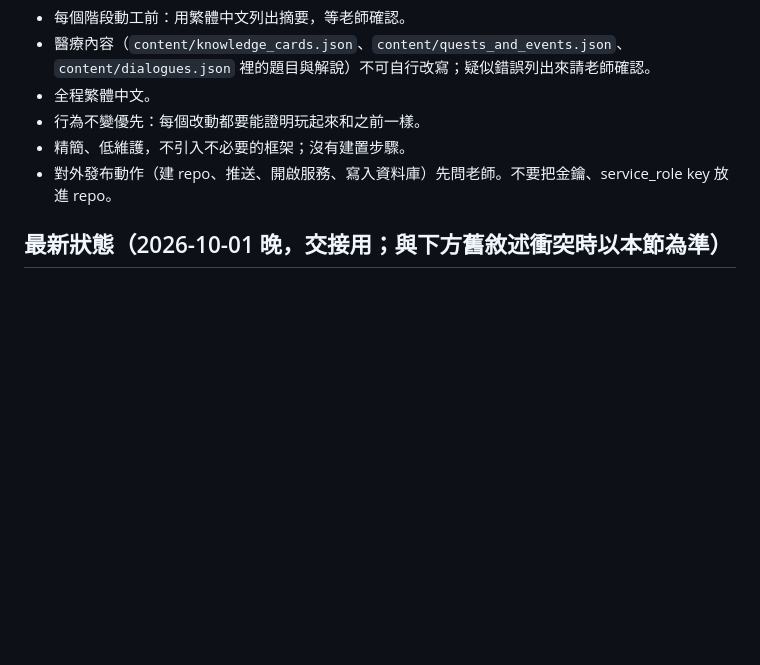
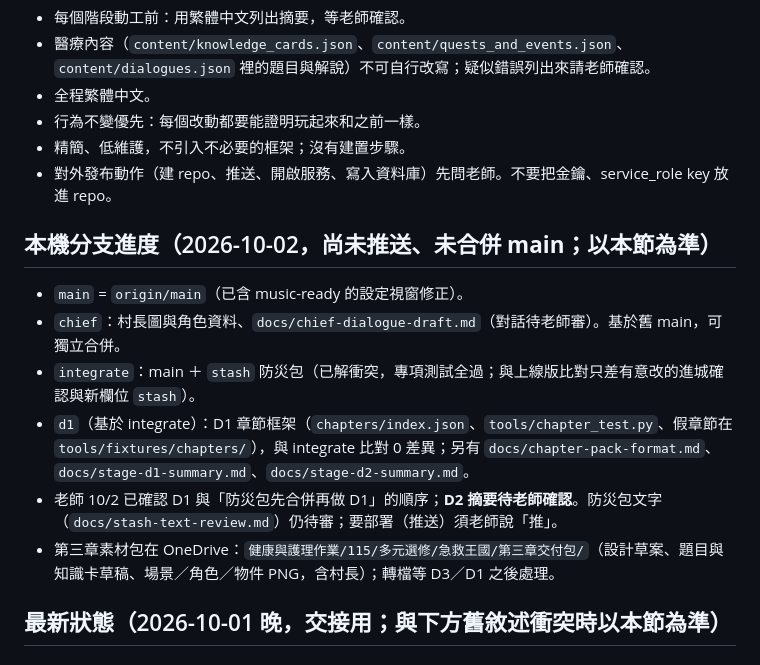
Before and after one commit to Leilei1221/first-aid-kingdom, a Markdown page: AGENTS.md, the part around the change. GitHub-like rendering; blank space fills up the shorter version.

Commit message:
交接：AGENTS.md 加入本機分支進度
Co-Authored-By: Claude Sonnet 5.5 <noreply@anthropic.com>

```diff
--- a/AGENTS.md
+++ b/AGENTS.md
@@ -15,6 +15,14 @@
 - 行為不變優先：每個改動都要能證明玩起來和之前一樣。
 - 精簡、低維護，不引入不必要的框架；沒有建置步驟。
 - 對外發布動作（建 repo、推送、開啟服務、寫入資料庫）先問老師。不要把金鑰、service_role key 放進 repo。
+
+## 本機分支進度（2026-10-02，**尚未推送、未合併 main**；以本節為準）
+- `main` = `origin/main`（已含 music-ready 的設定視窗修正）。
+- `chief`：村長圖與角色資料、`docs/chief-dialogue-draft.md`（對話待老師審）。基於舊 main，可獨立合併。
+- `integrate`：main ＋ `stash` 防災包（已解衝突，專項測試全過；與上線版比對只差有意改的進城確認與新欄位 `stash`）。
+- `d1`（基於 integrate）：D1 章節框架（`chapters/index.json`、`tools/chapter_test.py`、假章節在 `tools/fixtures/chapters/`），與 integrate 比對 0 差異；另有 `docs/chapter-pack-format.md`、`docs/stage-d1-summary.md`、`docs/stage-d2-summary.md`。
+- 老師 10/2 已確認 D1 與「防災包先合併再做 D1」的順序；**D2 摘要待老師確認**。防災包文字（`docs/stash-text-review.md`）仍待審；要部署（推送）須老師說「推」。
+- 第三章素材包在 OneDrive：`健康與護理作業/115/多元選修/急救王國/第三章交付包/`（設計草案、題目與知識卡草稿、場景／角色／物件 PNG，含村長）；轉檔等 D3／D1 之後處理。
 
 ## 最新狀態（2026-10-01 晚，交接用；與下方舊敘述衝突時以本節為準）
 
```
